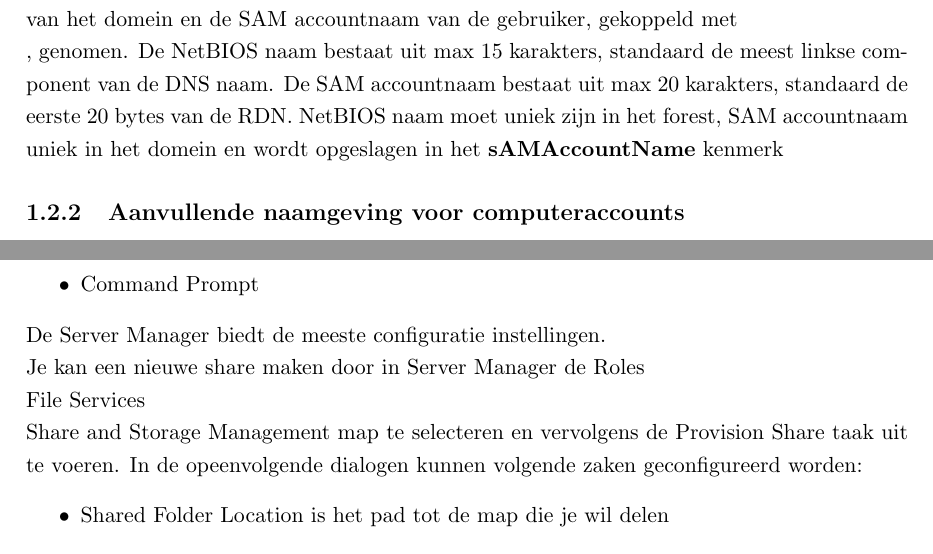
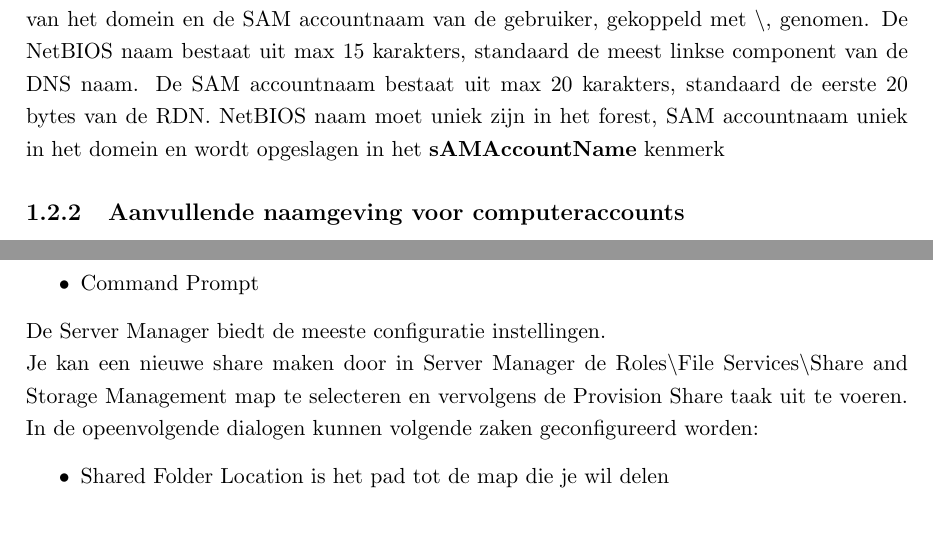
Before and after one commit to iii/tiwi-windows, a LaTeX book (main.tex, which reads mondeling/1.tex, schriftelijk/3.tex): two parts of pages 9 and 40 of 53, joined at a grey line, cut so that both start at the same text, the shorter picture padded with empty space. Compiled offline with pdfLaTeX.

Commit message:
fix backslash

```diff
--- a/mondeling/1.tex
+++ b/mondeling/1.tex
@@ -83,7 +83,7 @@ Voor de UPN suffix zijn er een aantal alternatieven:
 UPN is de meest geschikte aanmeldingsnaam maar wordt maar zelden gebruikt door
 compatibiliteit met vroegere NT versies. Meestal wordt als aanmeldingsnaam de
 NetBIOS naam van het domein en de SAM accountnaam van de gebruiker, gekoppeld
-met \\, genomen. De NetBIOS naam bestaat uit max 15 karakters, standaard de meest
+met \textbackslash, genomen. De NetBIOS naam bestaat uit max 15 karakters, standaard de meest
 linkse component van de DNS naam. De SAM accountnaam bestaat uit max 20
 karakters, standaard de eerste 20 bytes van de RDN. NetBIOS naam moet uniek zijn
 in het forest, SAM accountnaam uniek in het domein en wordt opgeslagen in het
--- a/schriftelijk/3.tex
+++ b/schriftelijk/3.tex
@@ -15,10 +15,10 @@ beschikken. Er zijn in Windows Server 2008+ diverse manieren om shares te maken:
 
 De Server Manager biedt de meeste configuratie instellingen.
 
-Je kan een nieuwe share maken door in Server Manager de Roles\\File
-Services\\Share and Storage Management map te selecteren en vervolgens de
-Provision Share taak uit te voeren. In de opeenvolgende dialogen kunnen volgende
-zaken geconfigureerd worden:
+Je kan een nieuwe share maken door in Server Manager de Roles\textbackslash File
+Services\textbackslash Share and Storage Management map te selecteren en
+vervolgens de Provision Share taak uit te voeren. In de opeenvolgende dialogen
+kunnen volgende zaken geconfigureerd worden:
 \begin{itemize}
 	\item Shared Folder Location is het pad tot de map die je wil delen
 	\item NTFS Permissions
```
